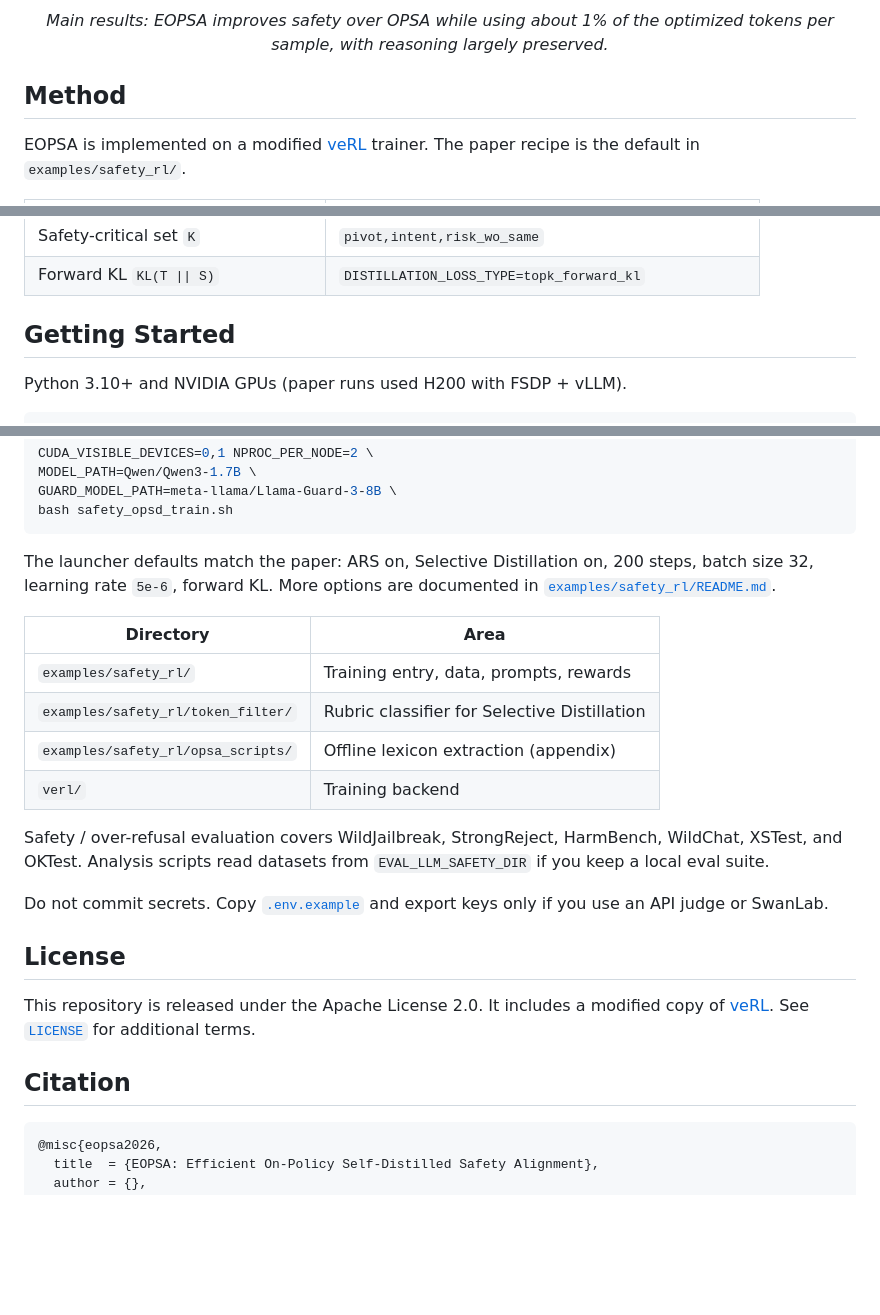
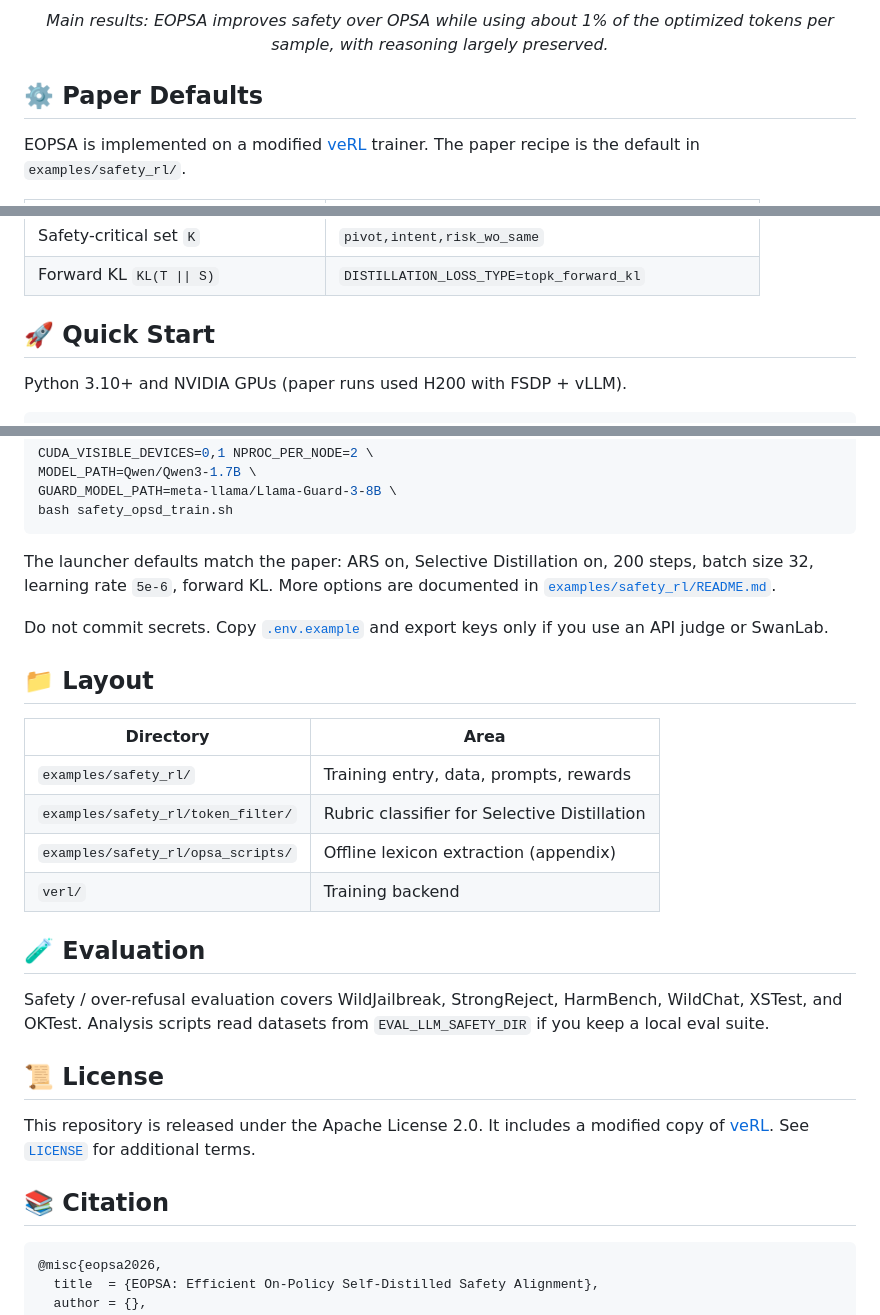
Before and after one commit to neuqrui/EOPSA, a Markdown page: README.md, 3 parts joined by grey strips. GitHub-like rendering; blank space fills up the shorter version.

Commit message:
Retitle README sections so each heading matches its content.
Co-authored-by: Cursor <cursoragent@cursor.com>

```diff
--- a/README.md
+++ b/README.md
@@ -50,7 +56,7 @@ On-policy self-distillation (OPSD) can provide dense, token-level safety supervi
 </p>
 <p align="center"><em>Main results: EOPSA improves safety over OPSA while using about 1% of the optimized tokens per sample, with reasoning largely preserved.</em></p>
 
-## Method
+## ⚙️ Paper Defaults
 
 EOPSA is implemented on a modified [veRL](https://github.com/volcengine/verl) trainer. The paper recipe is the default in `examples/safety_rl/`.
 
@@ -63,7 +69,7 @@ EOPSA is implemented on a modified [veRL](https://github.com/volcengine/verl) tr
 | Safety-critical set `K` | `pivot,intent,risk_wo_same` |
 | Forward KL `KL(T \|\| S)` | `DISTILLATION_LOSS_TYPE=topk_forward_kl` |
 
-## Getting Started
+## 🚀 Quick Start
 
 Python 3.10+ and NVIDIA GPUs (paper runs used H200 with FSDP + vLLM).
 
@@ -86,6 +92,10 @@ bash safety_opsd_train.sh
 
 The launcher defaults match the paper: ARS on, Selective Distillation on, 200 steps, batch size 32, learning rate `5e-6`, forward KL. More options are documented in [`examples/safety_rl/README.md`](examples/safety_rl/README.md).
 
+Do not commit secrets. Copy [`.env.example`](.env.example) and export keys only if you use an API judge or SwanLab.
+
+## 📁 Layout
+
 | Directory | Area |
 |-----------|------|
 | `examples/safety_rl/` | Training entry, data, prompts, rewards |
@@ -93,15 +103,15 @@ The launcher defaults match the paper: ARS on, Selective Distillation on, 200 st
 | `examples/safety_rl/opsa_scripts/` | Offline lexicon extraction (appendix) |
 | `verl/` | Training backend |
 
+## 🧪 Evaluation
+
 Safety / over-refusal evaluation covers WildJailbreak, StrongReject, HarmBench, WildChat, XSTest, and OKTest. Analysis scripts read datasets from `EVAL_LLM_SAFETY_DIR` if you keep a local eval suite.
 
-Do not commit secrets. Copy [`.env.example`](.env.example) and export keys only if you use an API judge or SwanLab.
-
-## License
+## 📜 License
 
 This repository is released under the Apache License 2.0. It includes a modified copy of [veRL](https://github.com/volcengine/verl). See [`LICENSE`](LICENSE) for additional terms.
 
-## Citation
+## 📚 Citation
 
 <a id="citation"></a>
 
```
Also changed, not shown: other parts of README.md (+11 -5 lines).
